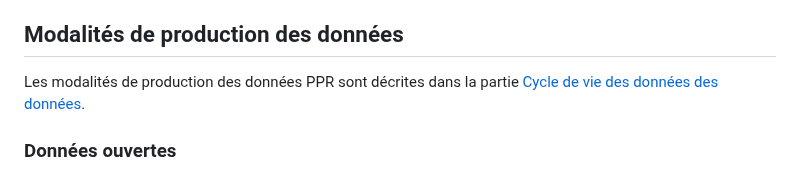
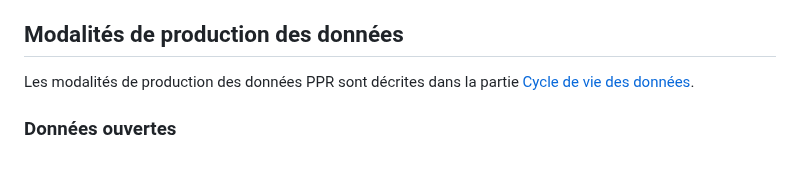
Before and after one commit to cnigfr/Geostandards-risques-ppr, a Markdown page: README.md, the part around the change. Rendered like a GitHub page.

Commit message:
Update README.md
coquille

```diff
--- a/README.md
+++ b/README.md
@@ -48,7 +48,7 @@ Les cas d'usages types de ce standard sont décrits dans la partie [Cas d'utilis
 
 ## Modalités de production des données
 
-Les modalités de production des données PPR sont décrites dans la partie [Cycle de vie des données des données](https://github.com/cnigfr/Geostandards-risques-ppr/blob/master/standard/Document.md#cycle-de-vie-des-données).
+Les modalités de production des données PPR sont décrites dans la partie [Cycle de vie des données](https://github.com/cnigfr/Geostandards-risques-ppr/blob/master/standard/Document.md#cycle-de-vie-des-données).
 
 ### Données ouvertes
 
```
